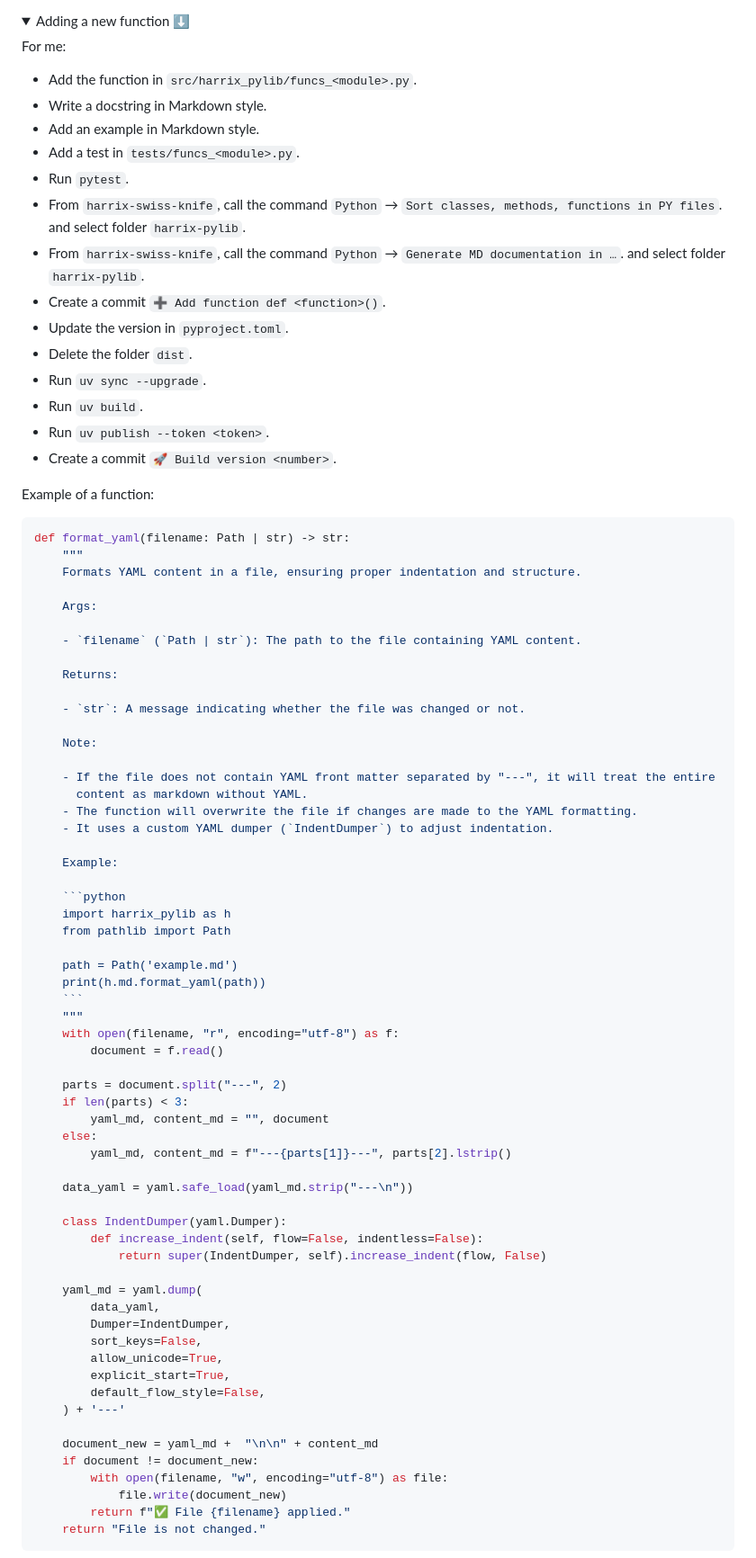
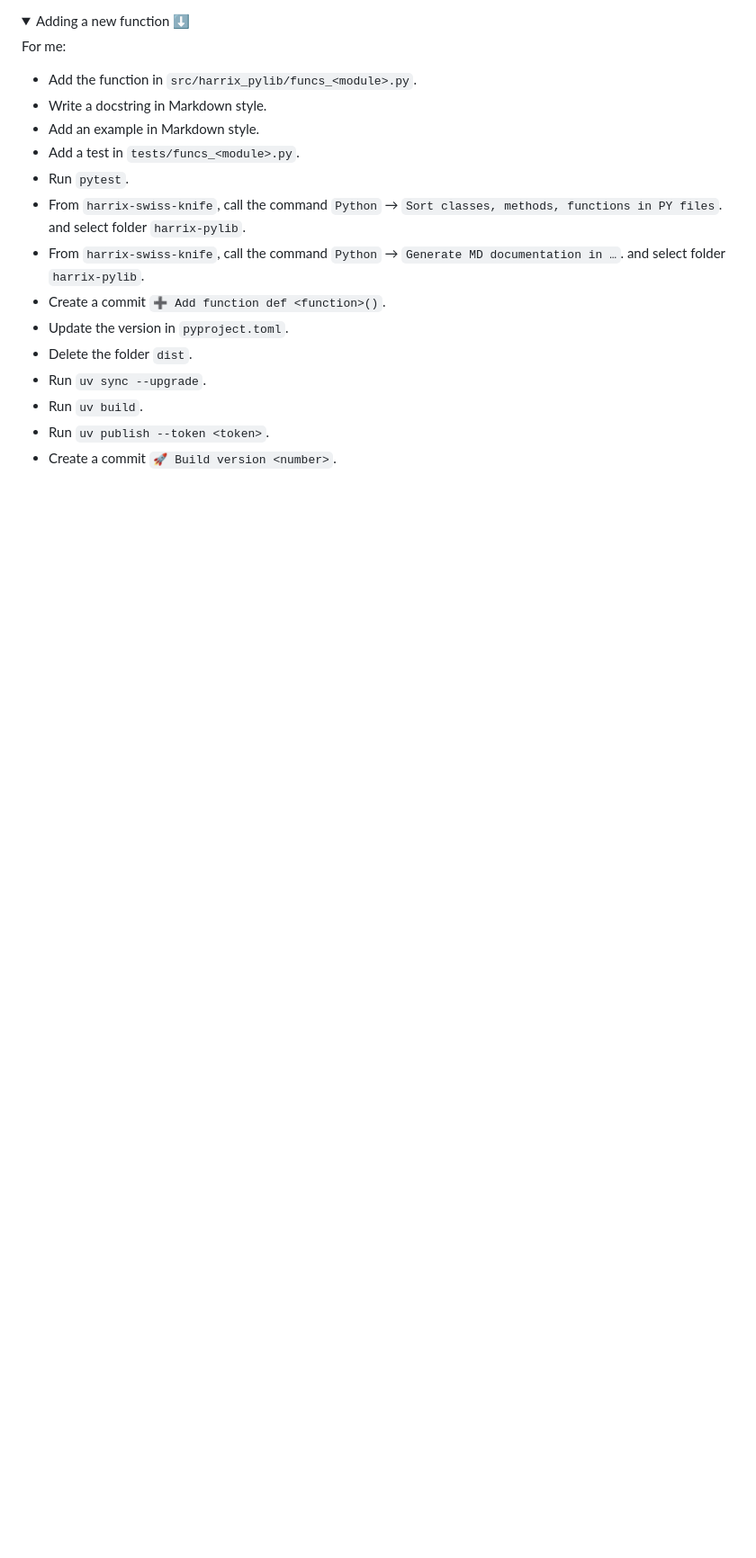
Before and after one commit to Harrix/harrix-pylib, a Markdown page: README.md, the part around one of its changes. Shown at 90% size. Rendered like a GitHub page; folded sections open; blank space fills up the shorter version.

Commit message:
🗑️ Delete "Example of a function" from README.md

`````diff
--- a/README.md
+++ b/README.md
@@ -160,67 +160,3 @@ For me:
 - Run `uv publish --token <token>`.
 - Create a commit `🚀 Build version <number>`.
 
-Example of a function:
-
-````python
-def format_yaml(filename: Path | str) -> str:
-    """
-    Formats YAML content in a file, ensuring proper indentation and structure.
-
-    Args:
-
-    - `filename` (`Path | str`): The path to the file containing YAML content.
-
-    Returns:
-
-    - `str`: A message indicating whether the file was changed or not.
-
-    Note:
-
-    - If the file does not contain YAML front matter separated by "---", it will treat the entire
-      content as markdown without YAML.
-    - The function will overwrite the file if changes are made to the YAML formatting.
-    - It uses a custom YAML dumper (`IndentDumper`) to adjust indentation.
-
-    Example:
-
-    ```python
-    import harrix_pylib as h
-    from pathlib import Path
-
-    path = Path('example.md')
-    print(h.md.format_yaml(path))
-    ```
-    """
-    with open(filename, "r", encoding="utf-8") as f:
-        document = f.read()
-
-    parts = document.split("---", 2)
-    if len(parts) < 3:
-        yaml_md, content_md = "", document
-    else:
-        yaml_md, content_md = f"---{parts[1]}---", parts[2].lstrip()
-
-    data_yaml = yaml.safe_load(yaml_md.strip("---\n"))
-
-    class IndentDumper(yaml.Dumper):
-        def increase_indent(self, flow=False, indentless=False):
-            return super(IndentDumper, self).increase_indent(flow, False)
-
-    yaml_md = yaml.dump(
-        data_yaml,
-        Dumper=IndentDumper,
-        sort_keys=False,
-        allow_unicode=True,
-        explicit_start=True,
-        default_flow_style=False,
-    ) + '---'
-
-    document_new = yaml_md +  "\n\n" + content_md
-    if document != document_new:
-        with open(filename, "w", encoding="utf-8") as file:
-            file.write(document_new)
-        return f"✅ File {filename} applied."
-    return "File is not changed."
-````
-
`````
Also changed, not shown: other parts of README.md (+0 -17 lines).
